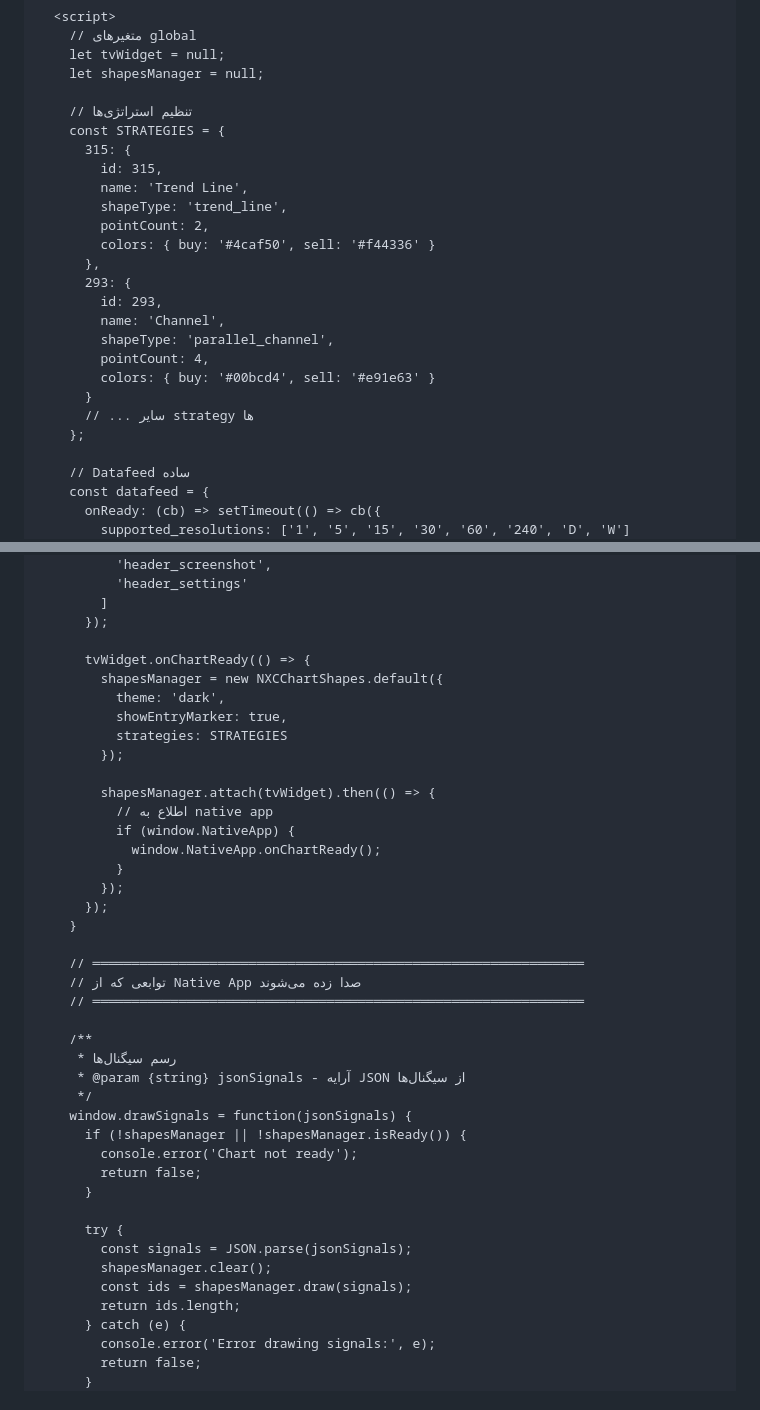
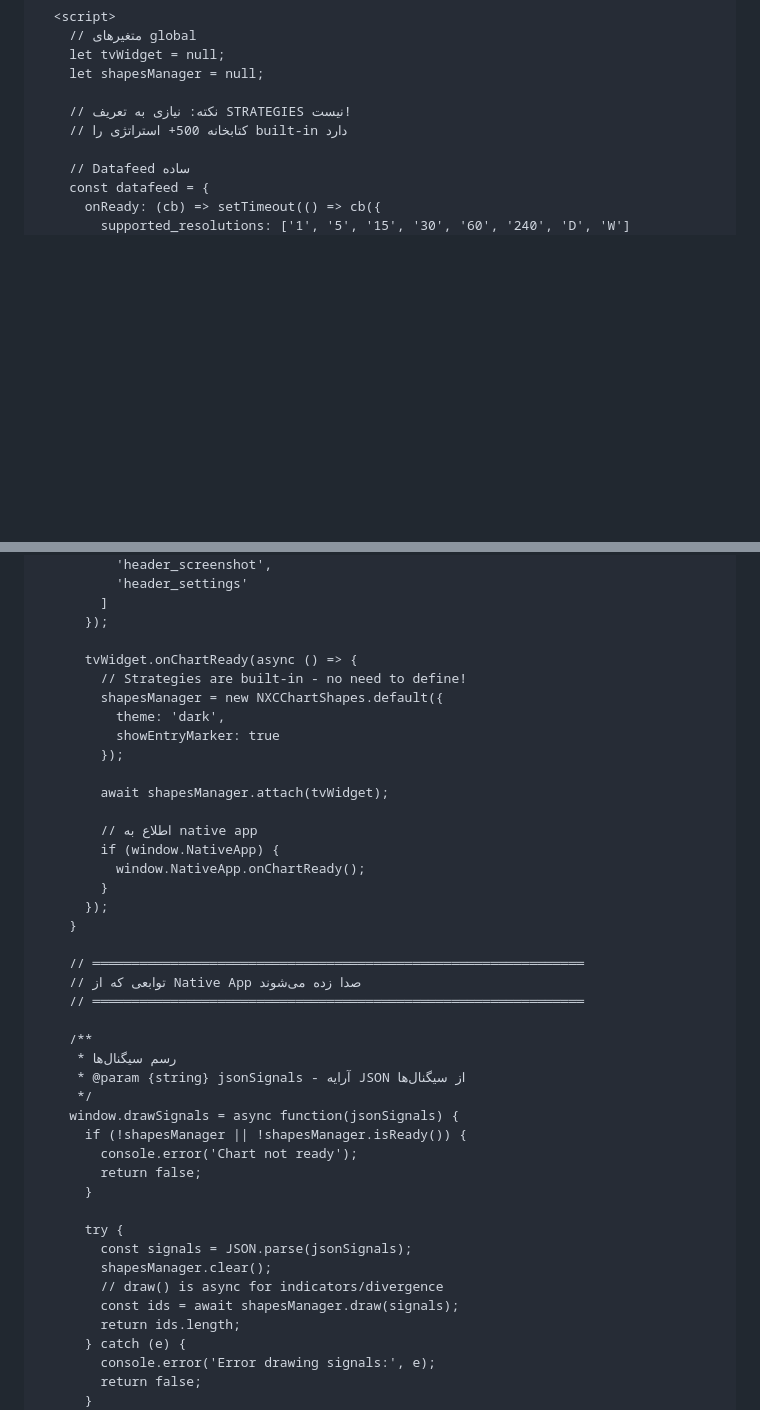
Before and after one commit to rajabitr/nxc-chart-shapes, a Markdown page: DOCS/10-usage-webview.md, 2 parts joined by grey strips. Rendered like a GitHub page; blank space fills up the shorter version.

```diff
--- a/DOCS/10-usage-webview.md
+++ b/DOCS/10-usage-webview.md
@@ -66,24 +66,8 @@
     let tvWidget = null;
     let shapesManager = null;
 
-    // تنظیم استراتژی‌ها
-    const STRATEGIES = {
-      315: {
-        id: 315,
-        name: 'Trend Line',
-        shapeType: 'trend_line',
-        pointCount: 2,
-        colors: { buy: '#4caf50', sell: '#f44336' }
-      },
-      293: {
-        id: 293,
-        name: 'Channel',
-        shapeType: 'parallel_channel',
-        pointCount: 4,
-        colors: { buy: '#00bcd4', sell: '#e91e63' }
-      }
-      // ... سایر strategy ها
-    };
+    // نکته: نیازی به تعریف STRATEGIES نیست!
+    // کتابخانه 500+ استراتژی را built-in دارد
 
     // Datafeed ساده
     const datafeed = {
@@ -155,19 +139,19 @@
         ]
       });
 
-      tvWidget.onChartReady(() => {
+      tvWidget.onChartReady(async () => {
+        // Strategies are built-in - no need to define!
         shapesManager = new NXCChartShapes.default({
           theme: 'dark',
-          showEntryMarker: true,
-          strategies: STRATEGIES
+          showEntryMarker: true
         });
 
-        shapesManager.attach(tvWidget).then(() => {
-          // اطلاع به native app
-          if (window.NativeApp) {
-            window.NativeApp.onChartReady();
-          }
-        });
+        await shapesManager.attach(tvWidget);
+
+        // اطلاع به native app
+        if (window.NativeApp) {
+          window.NativeApp.onChartReady();
+        }
       });
     }
 
@@ -179,7 +163,7 @@
      * رسم سیگنال‌ها
      * @param {string} jsonSignals - آرایه JSON از سیگنال‌ها
      */
-    window.drawSignals = function(jsonSignals) {
+    window.drawSignals = async function(jsonSignals) {
       if (!shapesManager || !shapesManager.isReady()) {
         console.error('Chart not ready');
         return false;
@@ -188,7 +172,8 @@
       try {
         const signals = JSON.parse(jsonSignals);
         shapesManager.clear();
-        const ids = shapesManager.draw(signals);
+        // draw() is async for indicators/divergence
+        const ids = await shapesManager.draw(signals);
         return ids.length;
       } catch (e) {
         console.error('Error drawing signals:', e);
```
Also changed, not shown: DOCS/09-usage-react.md (+28 -45 lines).
